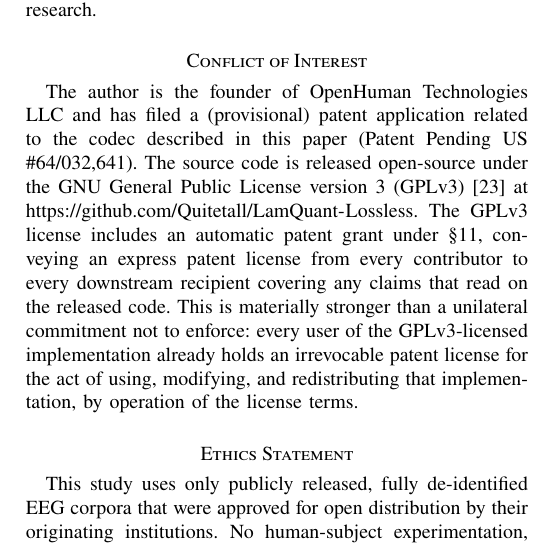
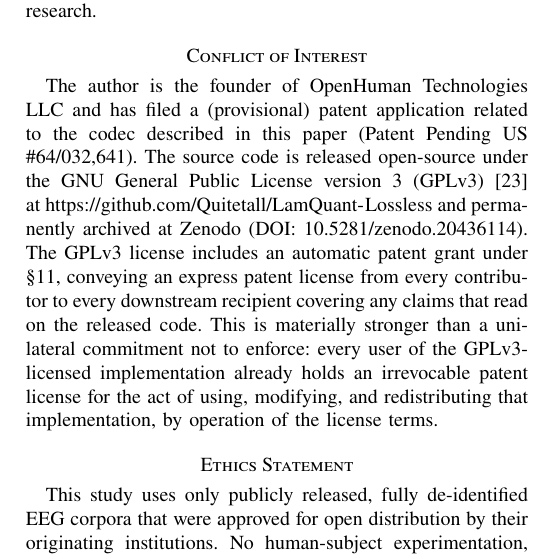
Before and after one commit to Quitetall/LamQuant-Lossless, a LaTeX paper (docs/paper/lamquant_lossless.tex): part of one column of page 10 of 12, cut so that both start at the same text. Compiled offline with pdfLaTeX.

Commit message:
docs: wire Zenodo DOI 10.5281/zenodo.20436114
LamQuant-Lossless archived on Zenodo. Thread the DOI through the citable
surfaces:
- CITATION.cff: top-level doi + identifiers[] entry
- README.md: Zenodo DOI badge + GPLv3 badge + "Cite" line
- docs/paper/lamquant_lossless.tex: code-availability statement now cites the
  permanent Zenodo archive alongside the GitHub URL (\href via hyperref)

Eagle gets its own DOI separately (in progress).

```diff
--- a/docs/paper/lamquant_lossless.tex
+++ b/docs/paper/lamquant_lossless.tex
@@ -1253,7 +1253,10 @@ filed a (provisional) patent application related to the codec
 described in this paper (Patent Pending US \#64/032,641). The
 source code is released open-source under the GNU General Public
 License version 3 (GPLv3)~\cite{gpl3} at
-\url{https://github.com/Quitetall/LamQuant-Lossless}. The GPLv3 license
+\url{https://github.com/Quitetall/LamQuant-Lossless} and permanently
+archived at Zenodo (DOI:
+\href{https://doi.org/10.5281/zenodo.20436114}{10.5281/zenodo.20436114}).
+The GPLv3 license
 includes an automatic patent grant under \S 11, conveying an
 express patent license from every contributor to every downstream
 recipient covering any claims that read on the released code.
```
Also changed, not shown: README.md, 1 other file.
